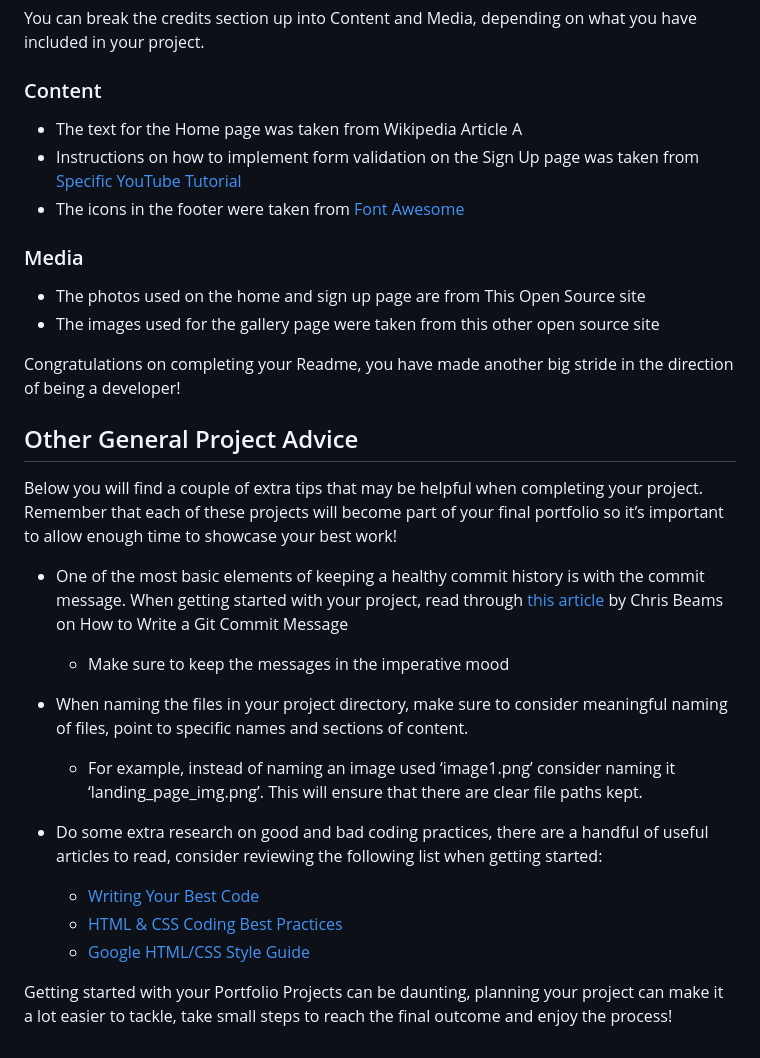
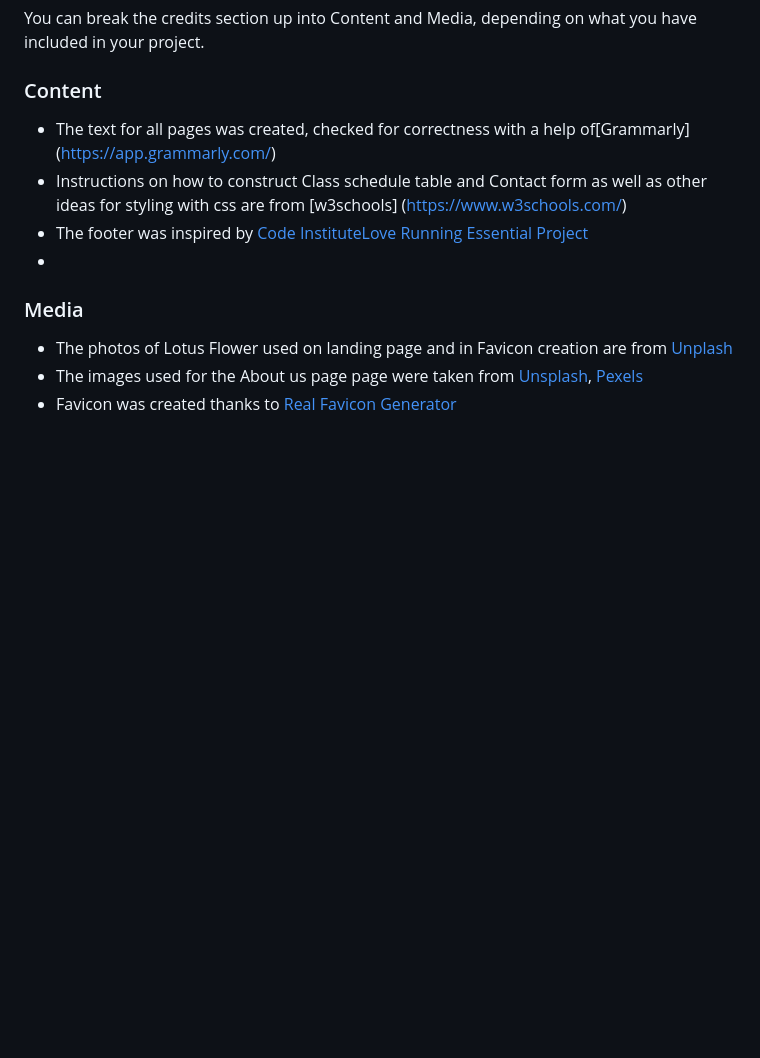
Before and after one commit to AnnaM-Salamon/blossom-yoga-studio, a Markdown page: README.md, the part around the change printed below. Rendered like a GitHub page; blank space fills up the shorter version.

```diff
--- a/README.md
+++ b/README.md
@@ -108,31 +99,13 @@ You can break the credits section up into Content and Media, depending on what y
 
 ### Content
 
-- The text for the Home page was taken from Wikipedia Article A
-- Instructions on how to implement form validation on the Sign Up page was taken from [Specific YouTube Tutorial](https://www.youtube.com/)
-- The icons in the footer were taken from [Font Awesome](https://fontawesome.com/)
+- The text for all pages was created, checked for correctness with a help of[Grammarly] (https://app.grammarly.com/)
+- Instructions on how to construct Class schedule table and Contact form as well as other ideas for styling with css are from [w3schools] (https://www.w3schools.com/)
+- The footer was inspired by [Code InstituteLove Running Essential Project](https://learn.codeinstitute.net/courses/course-v1:CodeInstitute+LRFX101+2/courseware/e805068059af42af87681032aa64053f/7525117e5cd144daa2a7b0c57843bbee/?child=first)
+-
 
 ### Media
 
-- The photos used on the home and sign up page are from This Open Source site
-- The images used for the gallery page were taken from this other open source site
-
-
-Congratulations on completing your Readme, you have made another big stride in the direction of being a developer!
-
-## Other General Project Advice
-
-Below you will find a couple of extra tips that may be helpful when completing your project. Remember that each of these projects will become part of your final portfolio so it’s important to allow enough time to showcase your best work!
-
-- One of the most basic elements of keeping a healthy commit history is with the commit message. When getting started with your project, read through [this article](https://chris.beams.io/posts/git-commit/) by Chris Beams on How to Write  a Git Commit Message
-  - Make sure to keep the messages in the imperative mood
-
-- When naming the files in your project directory, make sure to consider meaningful naming of files, point to specific names and sections of content.
-  - For example, instead of naming an image used ‘image1.png’ consider naming it ‘landing_page_img.png’. This will ensure that there are clear file paths kept.
-
-- Do some extra research on good and bad coding practices, there are a handful of useful articles to read, consider reviewing the following list when getting started:
-  - [Writing Your Best Code](https://learn.shayhowe.com/html-css/writing-your-best-code/)
-  - [HTML & CSS Coding Best Practices](https://medium.com/@inceptiondj.info/html-css-coding-best-practice-fadb9870a00f)
-  - [Google HTML/CSS Style Guide](https://google.github.io/styleguide/htmlcssguide.html#General)
-
-Getting started with your Portfolio Projects can be daunting, planning your project can make it a lot easier to tackle, take small steps to reach the final outcome and enjoy the process!
+- The photos of Lotus Flower used on landing page and in Favicon creation are from [Unplash](https://unsplash.com/s/photos/lotus-flower?license=free)
+- The images used for the About us page page were taken from [Unsplash](https://unsplash.com/), [Pexels](https://www.pexels.com/)
+- Favicon was created thanks to [Real Favicon Generator](https://realfavicongenerator.net/)
```
Also changed, not shown: other parts of README.md (+34 -43 lines), media/benefits_of_yoga.png (added), media/footer.png (added), 1 other file.
